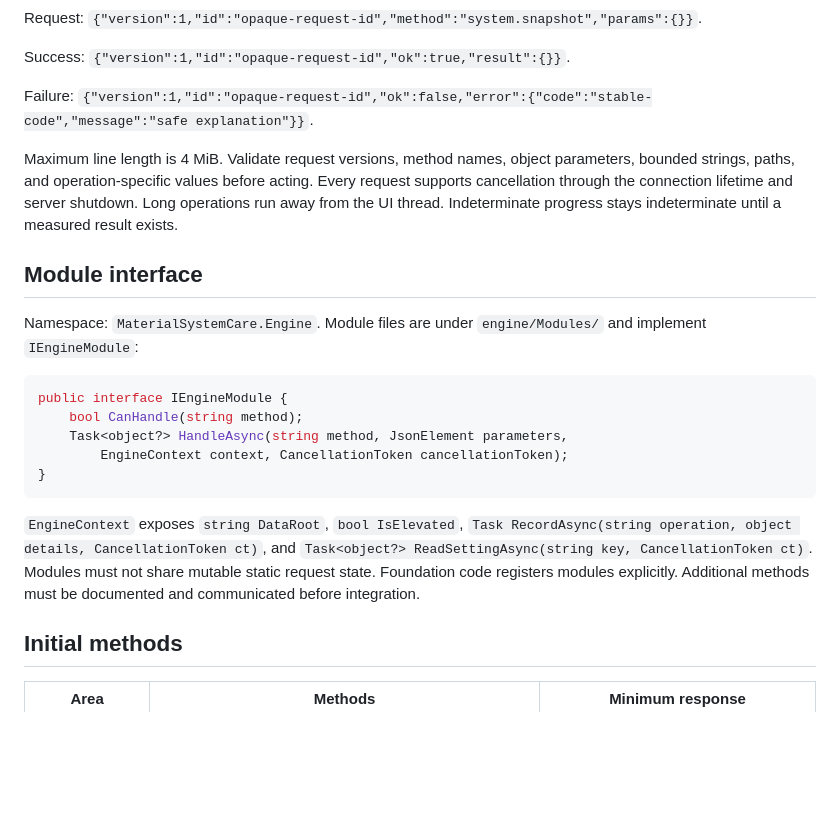
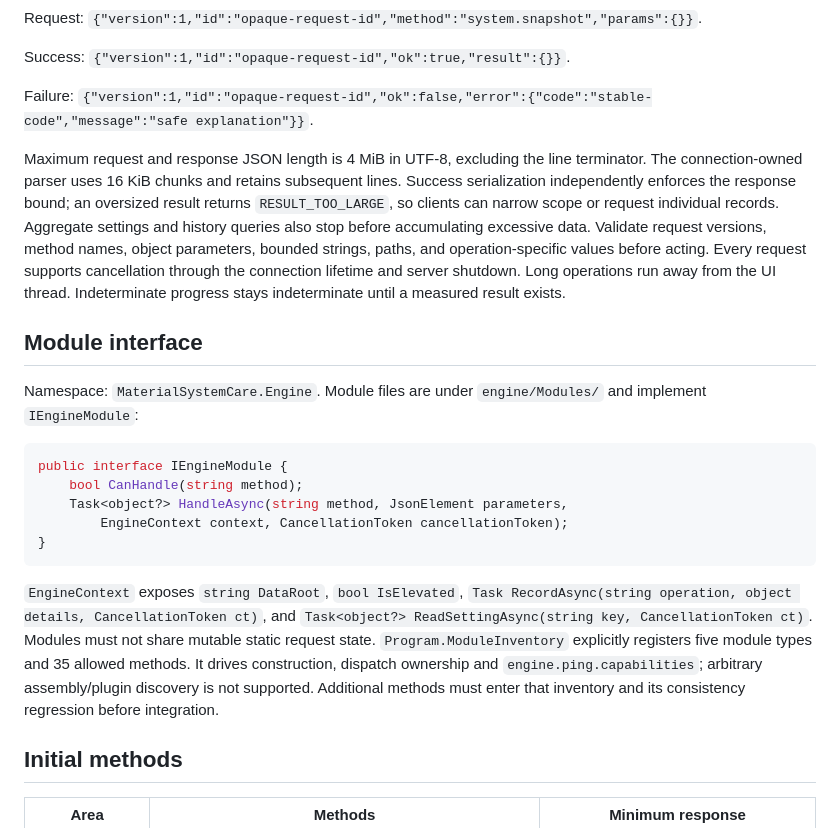
Before and after one commit to Ding-Ding-Projects/material-system-care, a Markdown page: contracts/engine-protocol.md, the part around the change. Rendered like a GitHub page; blank space fills up the shorter version.

Commit message:
Document bounded transport and explicit capability inventory
The protocol now describes the actual engine, rather than its former seating plan.

協定跟返真實引擎，唔再用舊座位表。

Co-Authored-By: Claude Fable 5.1 <noreply@anthropic.com>

````diff
--- a/contracts/engine-protocol.md
+++ b/contracts/engine-protocol.md
@@ -8,7 +8,7 @@ Success: `{"version":1,"id":"opaque-request-id","ok":true,"result":{}}`.
 
 Failure: `{"version":1,"id":"opaque-request-id","ok":false,"error":{"code":"stable-code","message":"safe explanation"}}`.
 
-Maximum line length is 4 MiB. Validate request versions, method names, object parameters, bounded strings, paths, and operation-specific values before acting. Every request supports cancellation through the connection lifetime and server shutdown. Long operations run away from the UI thread. Indeterminate progress stays indeterminate until a measured result exists.
+Maximum request and response JSON length is 4 MiB in UTF-8, excluding the line terminator. The connection-owned parser uses 16 KiB chunks and retains subsequent lines. Success serialization independently enforces the response bound; an oversized result returns `RESULT_TOO_LARGE`, so clients can narrow scope or request individual records. Aggregate settings and history queries also stop before accumulating excessive data. Validate request versions, method names, object parameters, bounded strings, paths, and operation-specific values before acting. Every request supports cancellation through the connection lifetime and server shutdown. Long operations run away from the UI thread. Indeterminate progress stays indeterminate until a measured result exists.
 
 ## Module interface
 
@@ -22,7 +22,7 @@ public interface IEngineModule {
 }
 ```
 
-`EngineContext` exposes `string DataRoot`, `bool IsElevated`, `Task RecordAsync(string operation, object details, CancellationToken ct)`, and `Task<object?> ReadSettingAsync(string key, CancellationToken ct)`. Modules must not share mutable static request state. Foundation code registers modules explicitly. Additional methods must be documented and communicated before integration.
+`EngineContext` exposes `string DataRoot`, `bool IsElevated`, `Task RecordAsync(string operation, object details, CancellationToken ct)`, and `Task<object?> ReadSettingAsync(string key, CancellationToken ct)`. Modules must not share mutable static request state. `Program.ModuleInventory` explicitly registers five module types and 35 allowed methods. It drives construction, dispatch ownership and `engine.ping.capabilities`; arbitrary assembly/plugin discovery is not supported. Additional methods must enter that inventory and its consistency regression before integration.
 
 ## Initial methods
 
````
